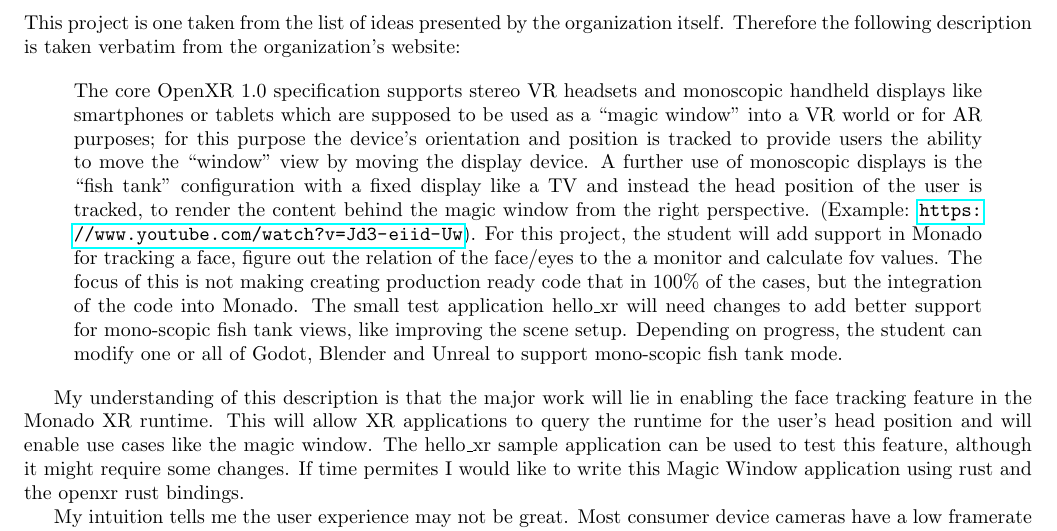
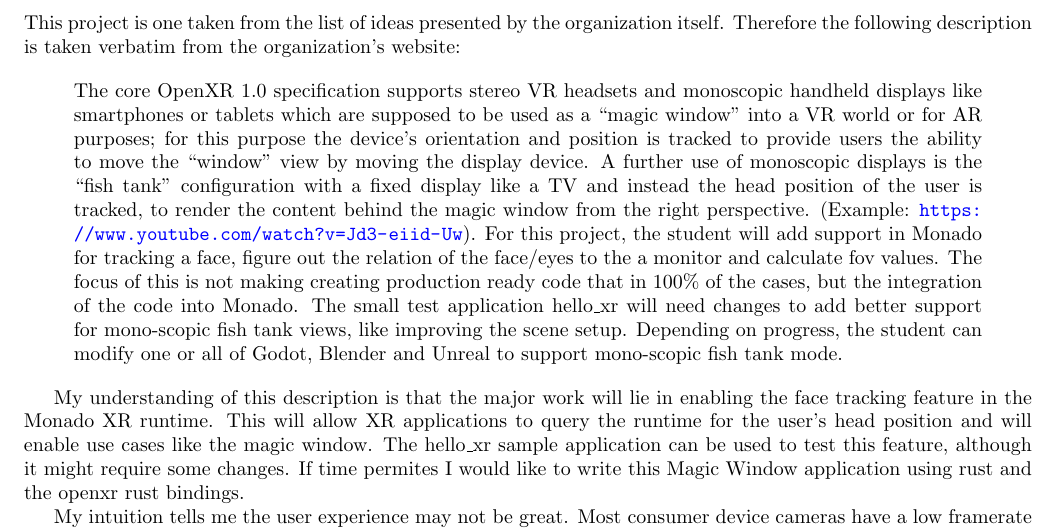
Before and after one commit to WalterSmuts/2022-summer-of-code-proposals, a LaTeX document (monado.tex): part of page 1 of 2, cut so that both start at the same text. Compiled offline with pdfLaTeX.

Commit message:
Set url colors to blue

```diff
--- a/monado.tex
+++ b/monado.tex
@@ -3,6 +3,8 @@
 \usepackage[margin=0.75in]{geometry}
 \usepackage{hyperref}
 \usepackage{float}
+
+\hypersetup{urlcolor=blue,colorlinks=true,linktocpage}
 
 \newcommand\ytl[2]{
 \parbox[b]{10em}{\hfill{\bfseries\sffamily
```
Also changed, not shown: template.tex (+2 -0 lines).
